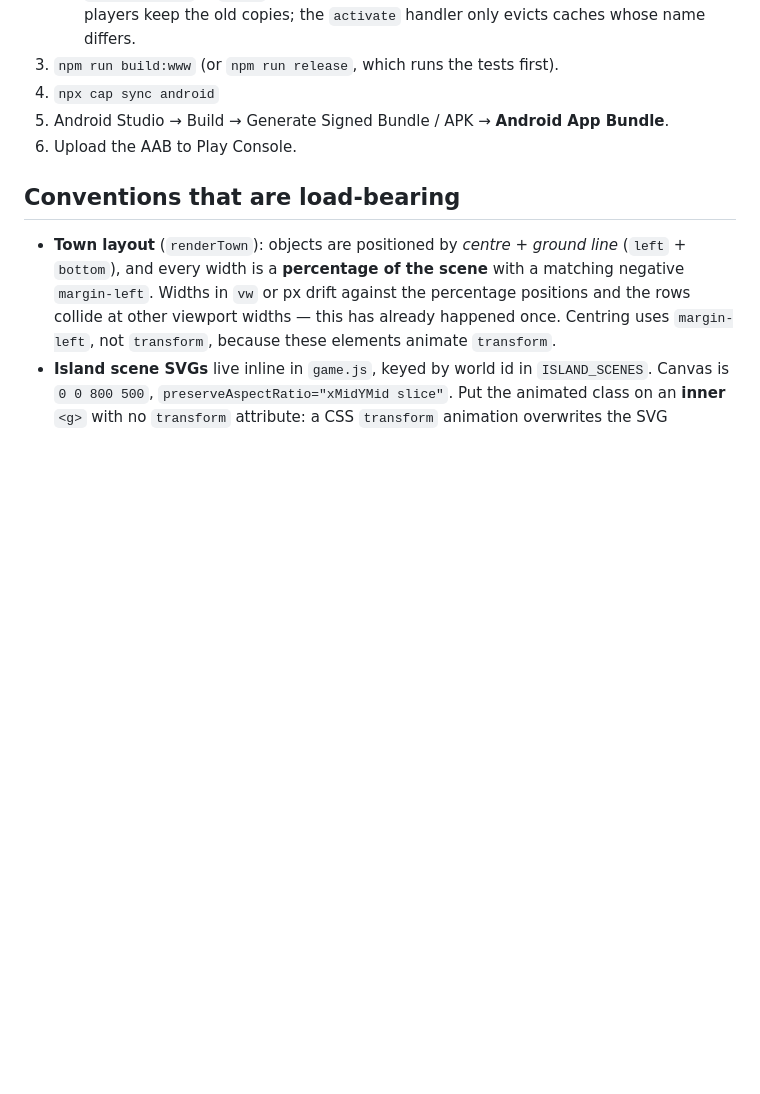
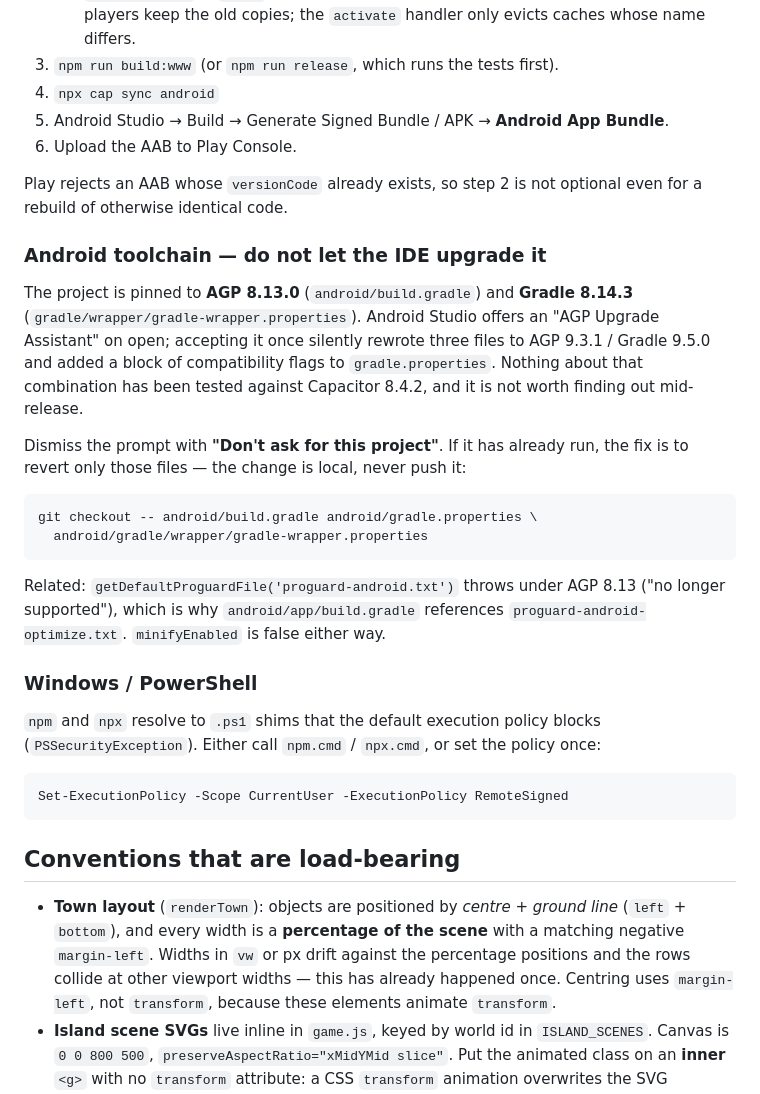
Before and after one commit to StanislavSidorovich/Seal-math, a Markdown page: CLAUDE.md, the part around one of its changes. Rendered like a GitHub page; blank space fills up the shorter version.

````diff
--- a/CLAUDE.md
+++ b/CLAUDE.md
@@ -52,6 +52,40 @@ AAB is uploaded.
 5. Android Studio → Build → Generate Signed Bundle / APK → **Android App Bundle**.
 6. Upload the AAB to Play Console.
 
+Play rejects an AAB whose `versionCode` already exists, so step 2 is not
+optional even for a rebuild of otherwise identical code.
+
+### Android toolchain — do not let the IDE upgrade it
+
+The project is pinned to **AGP 8.13.0** (`android/build.gradle`) and **Gradle
+8.14.3** (`gradle/wrapper/gradle-wrapper.properties`). Android Studio offers an
+"AGP Upgrade Assistant" on open; accepting it once silently rewrote three files
+to AGP 9.3.1 / Gradle 9.5.0 and added a block of compatibility flags to
+`gradle.properties`. Nothing about that combination has been tested against
+Capacitor 8.4.2, and it is not worth finding out mid-release.
+
+Dismiss the prompt with **"Don't ask for this project"**. If it has already run,
+the fix is to revert only those files — the change is local, never push it:
+
+```bash
+git checkout -- android/build.gradle android/gradle.properties \
+  android/gradle/wrapper/gradle-wrapper.properties
+```
+
+Related: `getDefaultProguardFile('proguard-android.txt')` throws under AGP 8.13
+("no longer supported"), which is why `android/app/build.gradle` references
+`proguard-android-optimize.txt`. `minifyEnabled` is false either way.
+
+### Windows / PowerShell
+
+`npm` and `npx` resolve to `.ps1` shims that the default execution policy
+blocks (`PSSecurityException`). Either call `npm.cmd` / `npx.cmd`, or set the
+policy once:
+
+```powershell
+Set-ExecutionPolicy -Scope CurrentUser -ExecutionPolicy RemoteSigned
+```
+
 ## Conventions that are load-bearing
 
 - **Town layout** (`renderTown`): objects are positioned by *centre* + *ground
````
Also changed, not shown: other parts of CLAUDE.md (+57 -11 lines).
